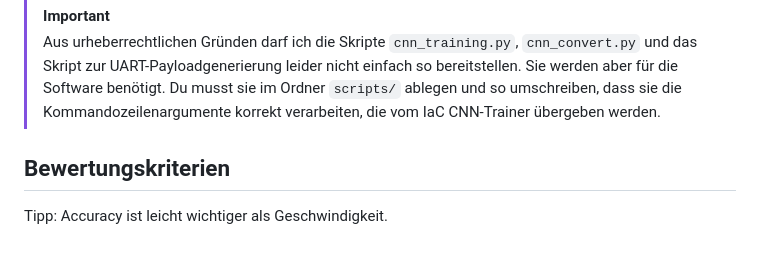
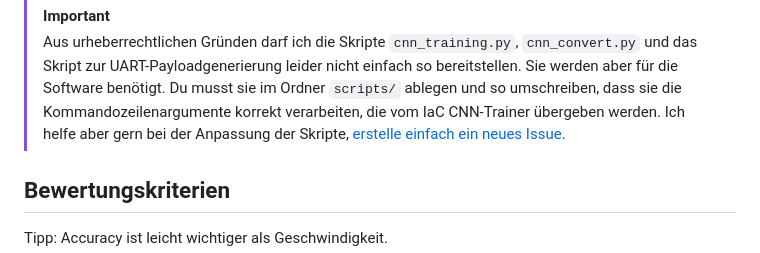
Before and after one commit to mags0ft/IaC-CNN-Trainer, a Markdown page: README.md, the part around the change. Drawn GitHub-style.

Commit message:
add notice about help via issues

```diff
--- a/README.md
+++ b/README.md
@@ -62,6 +62,7 @@ Der Workflow ist also wie uns schon bekannt, nur jetzt mit schönem UI:
 > [!IMPORTANT]
 > Aus urheberrechtlichen Gründen darf ich die Skripte `cnn_training.py`, `cnn_convert.py` und das Skript zur UART-Payloadgenerierung leider nicht einfach so bereitstellen.
 > Sie werden aber für die Software benötigt. Du musst sie im Ordner `scripts/` ablegen und so umschreiben, dass sie die Kommandozeilenargumente korrekt verarbeiten, die vom IaC CNN-Trainer übergeben werden.
+> Ich helfe aber gern bei der Anpassung der Skripte, [erstelle einfach ein neues Issue](https://github.com/mags0ft/IaC-CNN-Trainer/issues).
 
 ## Bewertungskriterien
 
```
